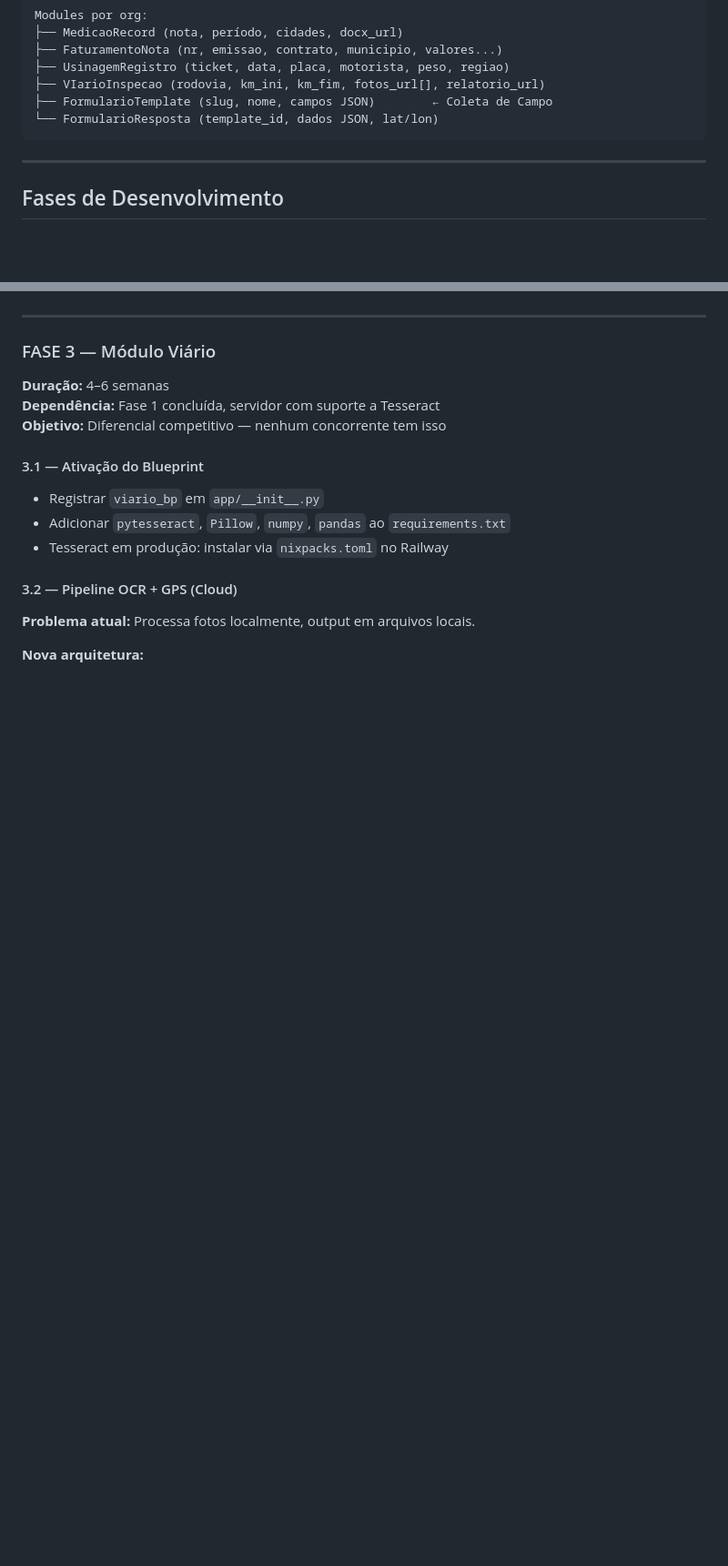
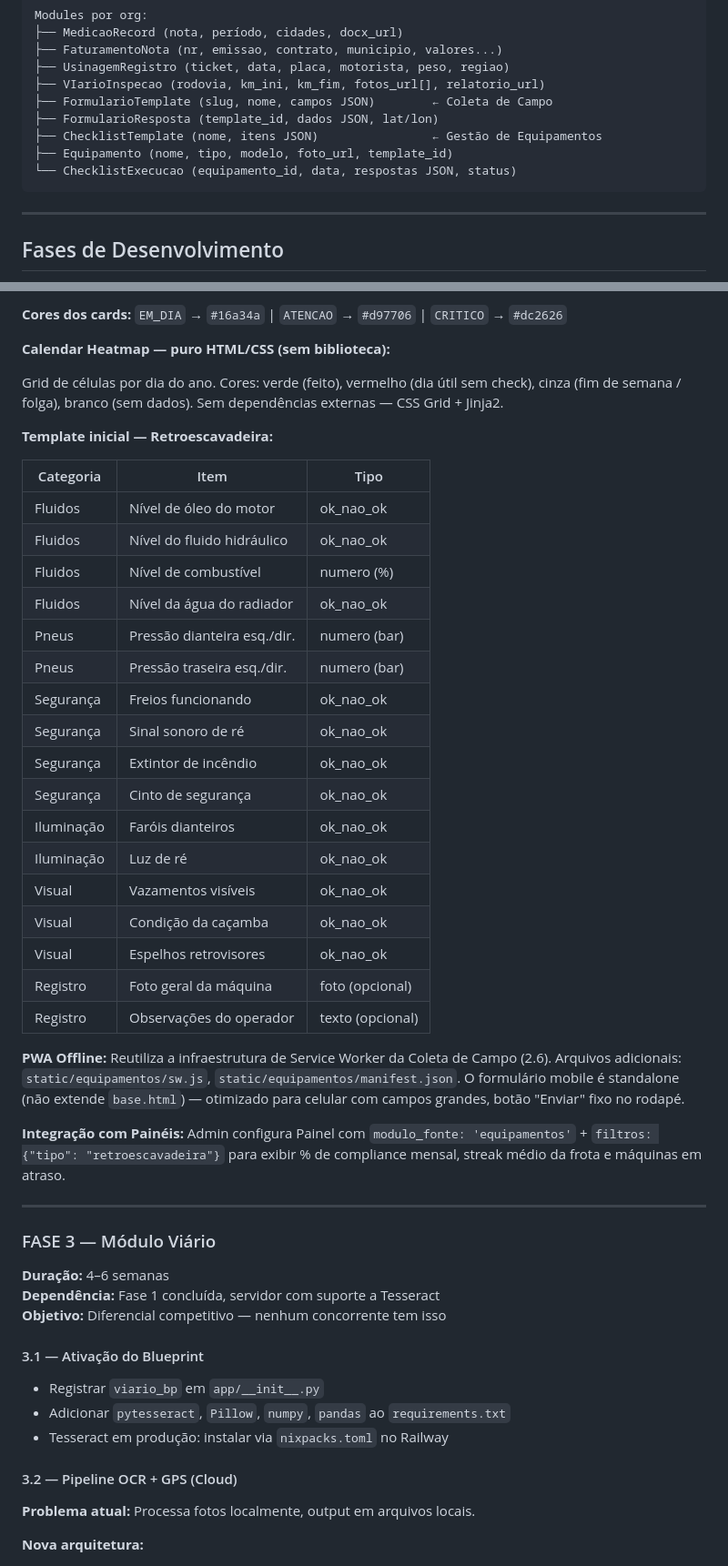
Before and after one commit to 4driano4breu/rial-hub, a Markdown page: docs/ROADMAP.md, 2 parts joined by grey strips. Shown at 91% size. Rendered like a GitHub page; blank space fills up the shorter version.

````diff
--- a/docs/ROADMAP.md
+++ b/docs/ROADMAP.md
@@ -140,7 +141,10 @@ Modules por org:
 ├── UsinagemRegistro (ticket, data, placa, motorista, peso, regiao)
 ├── VIarioInspecao (rodovia, km_ini, km_fim, fotos_url[], relatorio_url)
 ├── FormularioTemplate (slug, nome, campos JSON)        ← Coleta de Campo
-└── FormularioResposta (template_id, dados JSON, lat/lon)
+├── FormularioResposta (template_id, dados JSON, lat/lon)
+├── ChecklistTemplate (nome, itens JSON)                ← Gestão de Equipamentos
+├── Equipamento (nome, tipo, modelo, foto_url, template_id)
+└── ChecklistExecucao (equipamento_id, data, respostas JSON, status)
 ```
 
 ---
@@ -525,3 +617,35 @@ Admin pode criar um Painel com `modulo_fonte: 'formularios'` + `filtros: {"templ
+**Cores dos cards:** `EM_DIA` → `#16a34a` | `ATENCAO` → `#d97706` | `CRITICO` → `#dc2626`
+
+**Calendar Heatmap — puro HTML/CSS (sem biblioteca):**
+
+Grid de células por dia do ano. Cores: verde (feito), vermelho (dia útil sem check), cinza (fim de semana / folga), branco (sem dados). Sem dependências externas — CSS Grid + Jinja2.
+
+**Template inicial — Retroescavadeira:**
+
+| Categoria | Item | Tipo |
+|-----------|------|------|
+| Fluidos | Nível de óleo do motor | ok_nao_ok |
+| Fluidos | Nível do fluido hidráulico | ok_nao_ok |
+| Fluidos | Nível de combustível | numero (%) |
+| Fluidos | Nível da água do radiador | ok_nao_ok |
+| Pneus | Pressão dianteira esq./dir. | numero (bar) |
+| Pneus | Pressão traseira esq./dir. | numero (bar) |
+| Segurança | Freios funcionando | ok_nao_ok |
+| Segurança | Sinal sonoro de ré | ok_nao_ok |
+| Segurança | Extintor de incêndio | ok_nao_ok |
+| Segurança | Cinto de segurança | ok_nao_ok |
+| Iluminação | Faróis dianteiros | ok_nao_ok |
+| Iluminação | Luz de ré | ok_nao_ok |
+| Visual | Vazamentos visíveis | ok_nao_ok |
+| Visual | Condição da caçamba | ok_nao_ok |
+| Visual | Espelhos retrovisores | ok_nao_ok |
+| Registro | Foto geral da máquina | foto (opcional) |
+| Registro | Observações do operador | texto (opcional) |
+
+**PWA Offline:** Reutiliza a infraestrutura de Service Worker da Coleta de Campo (2.6). Arquivos adicionais: `static/equipamentos/sw.js`, `static/equipamentos/manifest.json`. O formulário mobile é standalone (não extende `base.html`) — otimizado para celular com campos grandes, botão "Enviar" fixo no rodapé.
+
+**Integração com Painéis:** Admin configura Painel com `modulo_fonte: 'equipamentos'` + `filtros: {"tipo": "retroescavadeira"}` para exibir % de compliance mensal, streak médio da frota e máquinas em atraso.
+
 ---
 
 ### FASE 3 — Módulo Viário
````
Also changed, not shown: other parts of docs/ROADMAP.md (+90 -0 lines).
